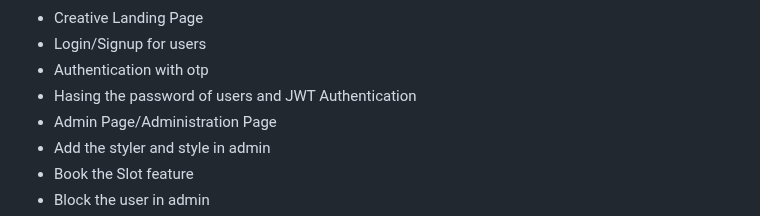
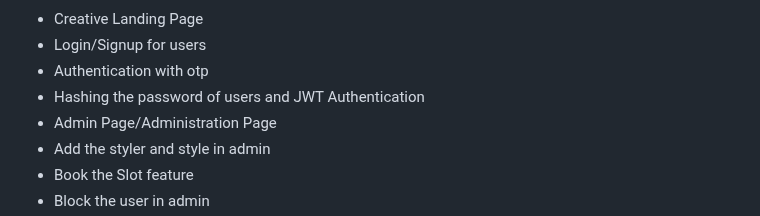
Before and after one commit to shanukajain/Styler, a Markdown page: README.md, the part around the change. Drawn GitHub-style.

Commit message:
features updated

```diff
--- a/README.md
+++ b/README.md
@@ -34,7 +34,7 @@
   <li> Creative Landing Page </li>
   <li> Login/Signup for users </li>
    <li> Authentication with otp </li>
-  <li> Hasing the password of users and JWT Authentication</li>
+  <li> Hashing the password of users and JWT Authentication</li>
   <li> Admin Page/Administration Page </li>
   <li>Add the styler and style in admin</li>
   <li>Book the Slot feature</li>
```
